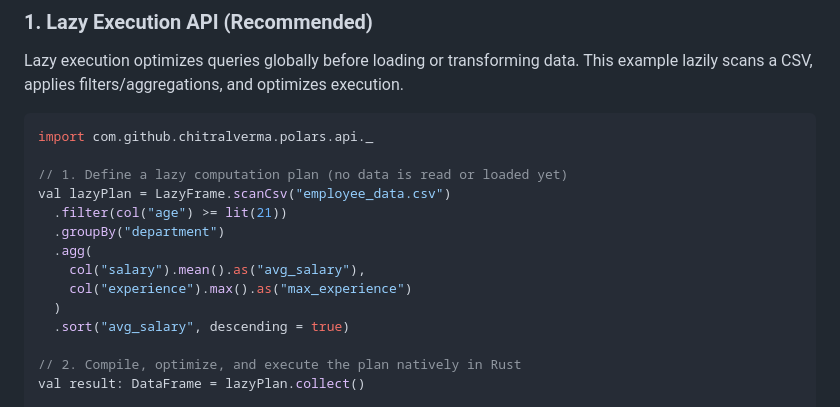
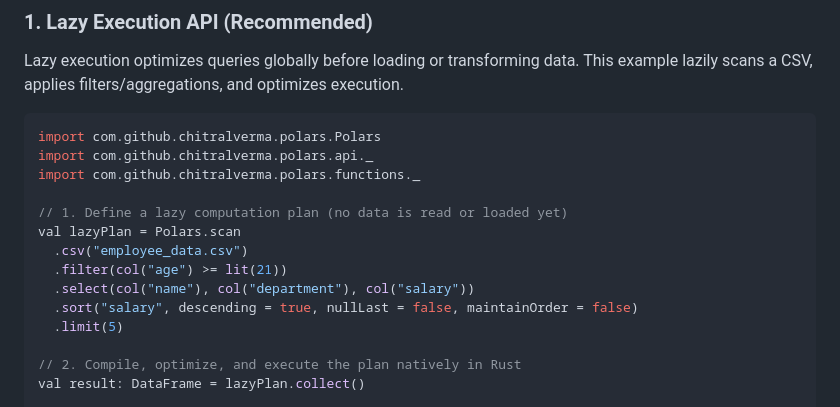
Before and after one commit to chitralverma/scala-polars, a Markdown page: README.md, the part around one of its changes. GitHub-like rendering.

Commit message:
docs: fix malformed XML and compile issues in README Lazy API example

````diff
--- a/README.md
+++ b/README.md
@@ -114,17 +114,17 @@ implementation("com.github.chitralverma:scala-polars_2.13:0.1.0-SNAPSHOT")
 Lazy execution optimizes queries globally before loading or transforming data. This example lazily scans a CSV, applies filters/aggregations, and optimizes execution.
 
 ```scala
+import com.github.chitralverma.polars.Polars
 import com.github.chitralverma.polars.api._
+import com.github.chitralverma.polars.functions._
 
 // 1. Define a lazy computation plan (no data is read or loaded yet)
-val lazyPlan = LazyFrame.scanCsv("employee_data.csv")
+val lazyPlan = Polars.scan
+  .csv("employee_data.csv")
   .filter(col("age") >= lit(21))
-  .groupBy("department")
-  .agg(
-    col("salary").mean().as("avg_salary"),
-    col("experience").max().as("max_experience")
-  )
-  .sort("avg_salary", descending = true)
+  .select(col("name"), col("department"), col("salary"))
+  .sort("salary", descending = true, nullLast = false, maintainOrder = false)
+  .limit(5)
 
 // 2. Compile, optimize, and execute the plan natively in Rust
 val result: DataFrame = lazyPlan.collect()
````
Also changed, not shown: other parts of README.md (+1 -1 lines).
